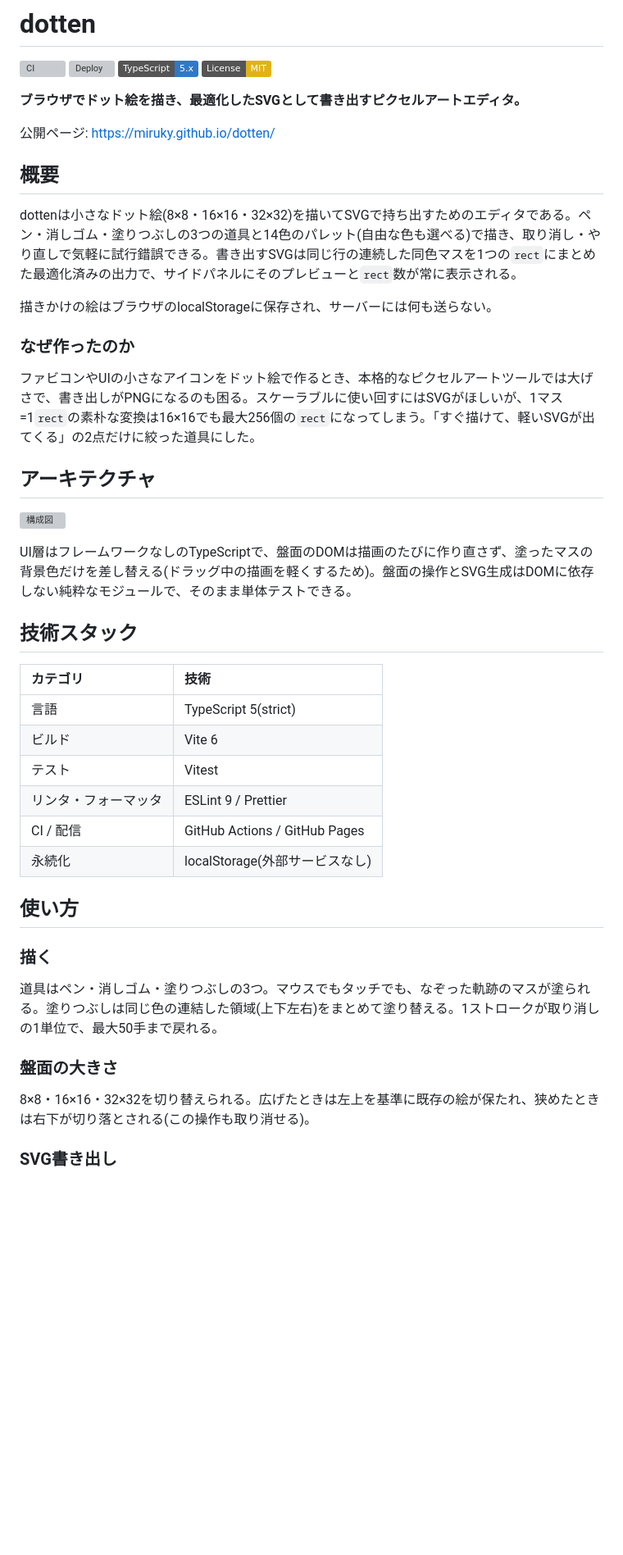
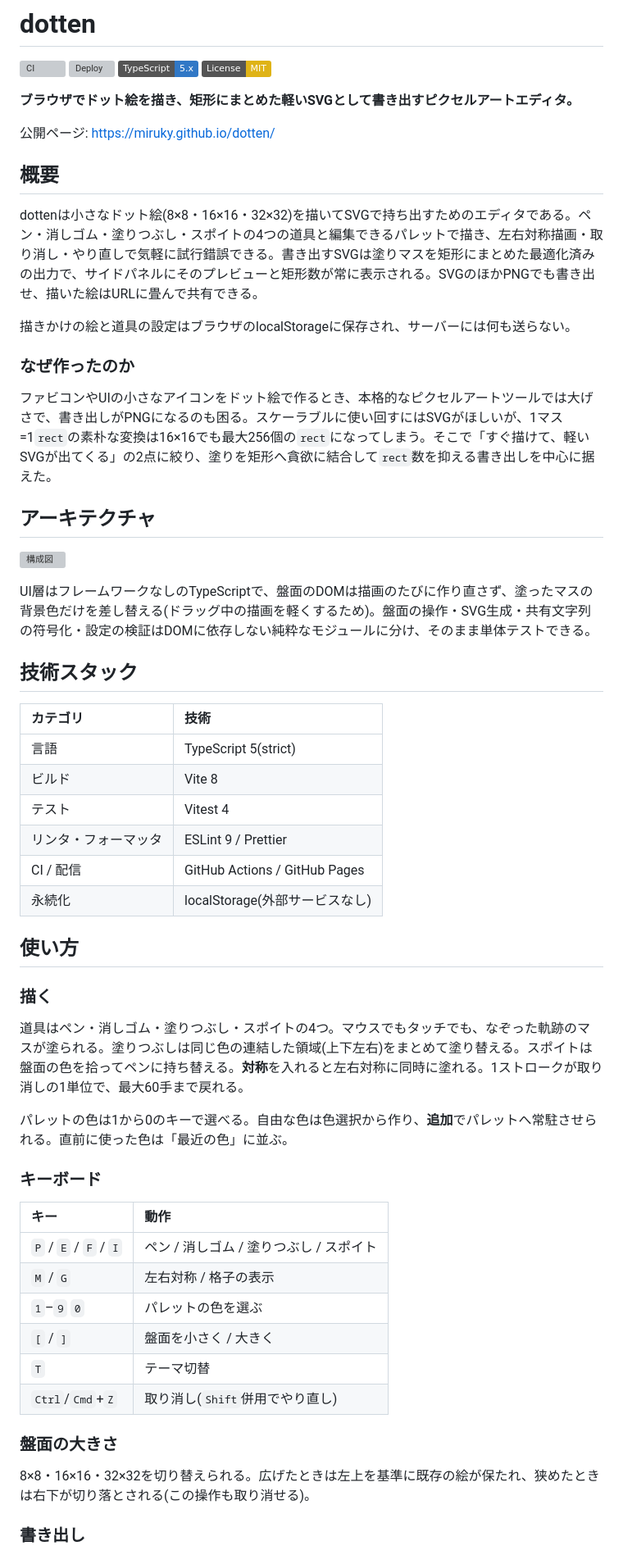
Before and after one commit to miruky/dotten, a Markdown page: README.md, the part around one of its changes. Shown at 82% size. GitHub-like rendering; badges without logos; blank space fills up the shorter version; grey boxes are pictures that could not be loaded.

```diff
--- a/README.md
+++ b/README.md
@@ -5,33 +5,33 @@
 ![TypeScript](https://img.shields.io/badge/TypeScript-5.x-3178c6)
 [![License: MIT](https://img.shields.io/badge/License-MIT-yellow.svg)](LICENSE)
 
-**ブラウザでドット絵を描き、最適化したSVGとして書き出すピクセルアートエディタ。**
+**ブラウザでドット絵を描き、矩形にまとめた軽いSVGとして書き出すピクセルアートエディタ。**
 
 公開ページ: https://miruky.github.io/dotten/
 
 ## 概要
 
-dottenは小さなドット絵(8×8・16×16・32×32)を描いてSVGで持ち出すためのエディタである。ペン・消しゴム・塗りつぶしの3つの道具と14色のパレット(自由な色も選べる)で描き、取り消し・やり直しで気軽に試行錯誤できる。書き出すSVGは同じ行の連続した同色マスを1つの`rect`にまとめた最適化済みの出力で、サイドパネルにそのプレビューと`rect`数が常に表示される。
+dottenは小さなドット絵(8×8・16×16・32×32)を描いてSVGで持ち出すためのエディタである。ペン・消しゴム・塗りつぶし・スポイトの4つの道具と編集できるパレットで描き、左右対称描画・取り消し・やり直しで気軽に試行錯誤できる。書き出すSVGは塗りマスを矩形にまとめた最適化済みの出力で、サイドパネルにそのプレビューと矩形数が常に表示される。SVGのほかPNGでも書き出せ、描いた絵はURLに畳んで共有できる。
 
-描きかけの絵はブラウザのlocalStorageに保存され、サーバーには何も送らない。
+描きかけの絵と道具の設定はブラウザのlocalStorageに保存され、サーバーには何も送らない。
 
 ### なぜ作ったのか
 
-ファビコンやUIの小さなアイコンをドット絵で作るとき、本格的なピクセルアートツールでは大げさで、書き出しがPNGになるのも困る。スケーラブルに使い回すにはSVGがほしいが、1マス=1`rect`の素朴な変換は16×16でも最大256個の`rect`になってしまう。「すぐ描けて、軽いSVGが出てくる」の2点だけに絞った道具にした。
+ファビコンやUIの小さなアイコンをドット絵で作るとき、本格的なピクセルアートツールでは大げさで、書き出しがPNGになるのも困る。スケーラブルに使い回すにはSVGがほしいが、1マス=1`rect`の素朴な変換は16×16でも最大256個の`rect`になってしまう。そこで「すぐ描けて、軽いSVGが出てくる」の2点に絞り、塗りを矩形へ貪欲に結合して`rect`数を抑える書き出しを中心に据えた。
 
 ## アーキテクチャ
 
 ![構成図](docs/architecture.svg)
 
-UI層はフレームワークなしのTypeScriptで、盤面のDOMは描画のたびに作り直さず、塗ったマスの背景色だけを差し替える(ドラッグ中の描画を軽くするため)。盤面の操作とSVG生成はDOMに依存しない純粋なモジュールで、そのまま単体テストできる。
+UI層はフレームワークなしのTypeScriptで、盤面のDOMは描画のたびに作り直さず、塗ったマスの背景色だけを差し替える(ドラッグ中の描画を軽くするため)。盤面の操作・SVG生成・共有文字列の符号化・設定の検証はDOMに依存しない純粋なモジュールに分け、そのまま単体テストできる。
 
 ## 技術スタック
 
 | カテゴリ             | 技術                           |
 | :------------------- | :----------------------------- |
 | 言語                 | TypeScript 5(strict)           |
-| ビルド               | Vite 6                         |
-| テスト               | Vitest                         |
+| ビルド               | Vite 8                         |
+| テスト               | Vitest 4                       |
 | リンタ・フォーマッタ | ESLint 9 / Prettier            |
 | CI / 配信            | GitHub Actions / GitHub Pages  |
 | 永続化               | localStorage(外部サービスなし) |
@@ -40,11 +40,24 @@ UI層はフレームワークなしのTypeScriptで、盤面のDOMは描画の
 
 ### 描く
 
-道具はペン・消しゴム・塗りつぶしの3つ。マウスでもタッチでも、なぞった軌跡のマスが塗られる。塗りつぶしは同じ色の連結した領域(上下左右)をまとめて塗り替える。1ストロークが取り消しの1単位で、最大50手まで戻れる。
+道具はペン・消しゴム・塗りつぶし・スポイトの4つ。マウスでもタッチでも、なぞった軌跡のマスが塗られる。塗りつぶしは同じ色の連結した領域(上下左右)をまとめて塗り替える。スポイトは盤面の色を拾ってペンに持ち替える。**対称**を入れると左右対称に同時に塗れる。1ストロークが取り消しの1単位で、最大60手まで戻れる。
+
+パレットの色は1から0のキーで選べる。自由な色は色選択から作り、**追加**でパレットへ常駐させられる。直前に使った色は「最近の色」に並ぶ。
+
+### キーボード
+
+| キー                  | 動作                                    |
+| :-------------------- | :-------------------------------------- |
+| `P` / `E` / `F` / `I` | ペン / 消しゴム / 塗りつぶし / スポイト |
+| `M` / `G`             | 左右対称 / 格子の表示                   |
+| `1`–`9` `0`           | パレットの色を選ぶ                      |
+| `[` / `]`             | 盤面を小さく / 大きく                   |
+| `T`                   | テーマ切替                              |
+| `Ctrl`/`Cmd`+`Z`      | 取り消し(`Shift`併用でやり直し)         |
 
 ### 盤面の大きさ
 
 8×8・16×16・32×32を切り替えられる。広げたときは左上を基準に既存の絵が保たれ、狭めたときは右下が切り落とされる(この操作も取り消せる)。
 
-### SVG書き出し
+### 書き出し
 
```
Also changed, not shown: other parts of README.md (+24 -15 lines).
